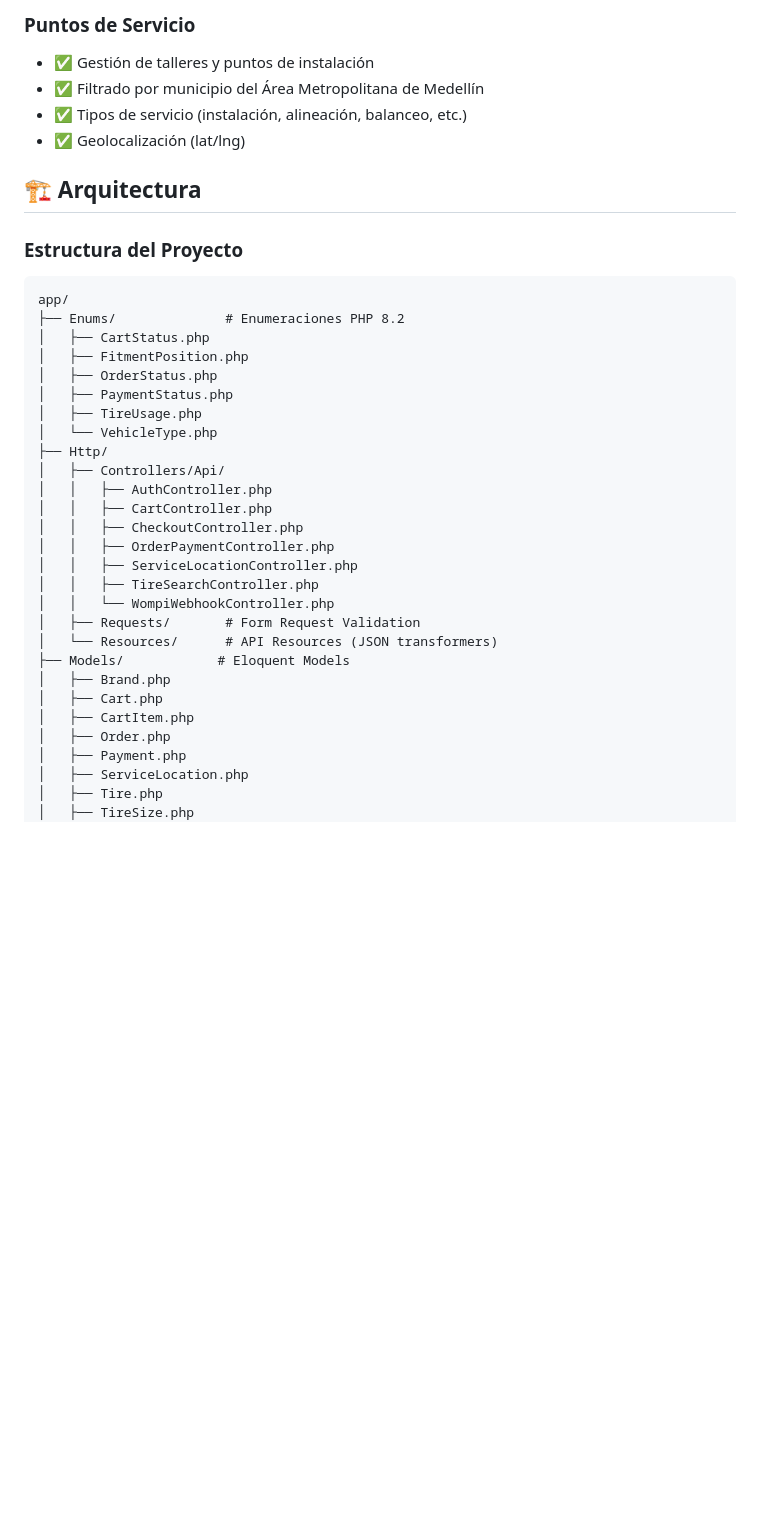
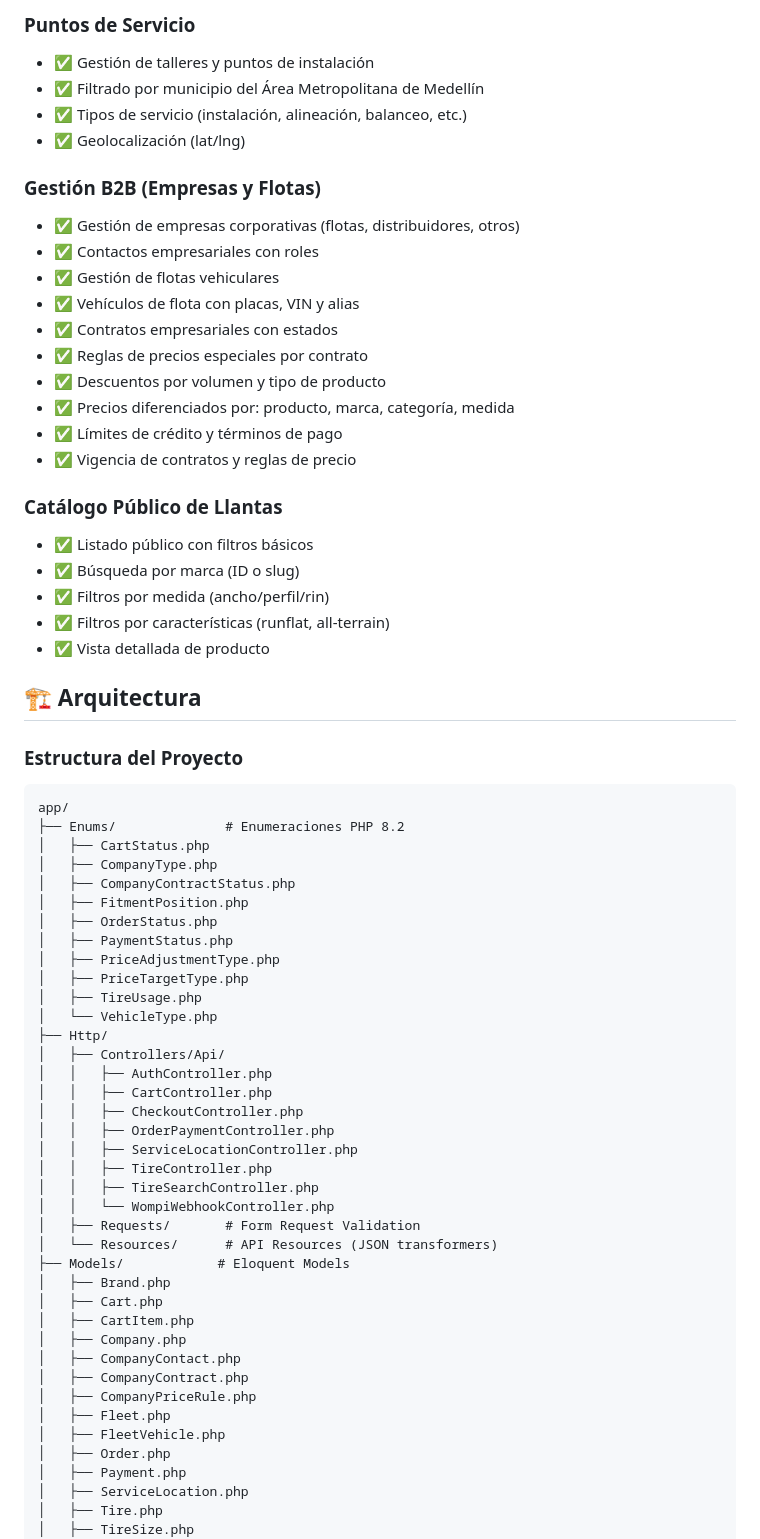
Before and after one commit to web-development-mega/tires-ecommerce, a Markdown page: README.md, the part around one of its changes. GitHub-like rendering; blank space fills up the shorter version.

```diff
--- a/README.md
+++ b/README.md
@@ -66,6 +66,25 @@ API REST backend para plataforma de e-commerce de llantas y servicios automotric
 - ✅ Tipos de servicio (instalación, alineación, balanceo, etc.)
 - ✅ Geolocalización (lat/lng)
 
+### Gestión B2B (Empresas y Flotas)
+- ✅ Gestión de empresas corporativas (flotas, distribuidores, otros)
+- ✅ Contactos empresariales con roles
+- ✅ Gestión de flotas vehiculares
+- ✅ Vehículos de flota con placas, VIN y alias
+- ✅ Contratos empresariales con estados
+- ✅ Reglas de precios especiales por contrato
+- ✅ Descuentos por volumen y tipo de producto
+- ✅ Precios diferenciados por: producto, marca, categoría, medida
+- ✅ Límites de crédito y términos de pago
+- ✅ Vigencia de contratos y reglas de precio
+
+### Catálogo Público de Llantas
+- ✅ Listado público con filtros básicos
+- ✅ Búsqueda por marca (ID o slug)
+- ✅ Filtros por medida (ancho/perfil/rin)
+- ✅ Filtros por características (runflat, all-terrain)
+- ✅ Vista detallada de producto
+
 ## 🏗️ Arquitectura
 
 ### Estructura del Proyecto
@@ -74,9 +93,13 @@ API REST backend para plataforma de e-commerce de llantas y servicios automotric
 app/
 ├── Enums/              # Enumeraciones PHP 8.2
 │   ├── CartStatus.php
+│   ├── CompanyType.php
+│   ├── CompanyContractStatus.php
 │   ├── FitmentPosition.php
 │   ├── OrderStatus.php
 │   ├── PaymentStatus.php
+│   ├── PriceAdjustmentType.php
+│   ├── PriceTargetType.php
 │   ├── TireUsage.php
 │   └── VehicleType.php
 ├── Http/
@@ -86,6 +109,7 @@ app/
 │   │   ├── CheckoutController.php
 │   │   ├── OrderPaymentController.php
 │   │   ├── ServiceLocationController.php
+│   │   ├── TireController.php
 │   │   ├── TireSearchController.php
 │   │   └── WompiWebhookController.php
 │   ├── Requests/       # Form Request Validation
@@ -94,6 +118,12 @@ app/
 │   ├── Brand.php
 │   ├── Cart.php
 │   ├── CartItem.php
+│   ├── Company.php
+│   ├── CompanyContact.php
+│   ├── CompanyContract.php
+│   ├── CompanyPriceRule.php
+│   ├── Fleet.php
+│   ├── FleetVehicle.php
 │   ├── Order.php
 │   ├── Payment.php
 │   ├── ServiceLocation.php
```
Also changed, not shown: other parts of README.md (+101 -0 lines).
